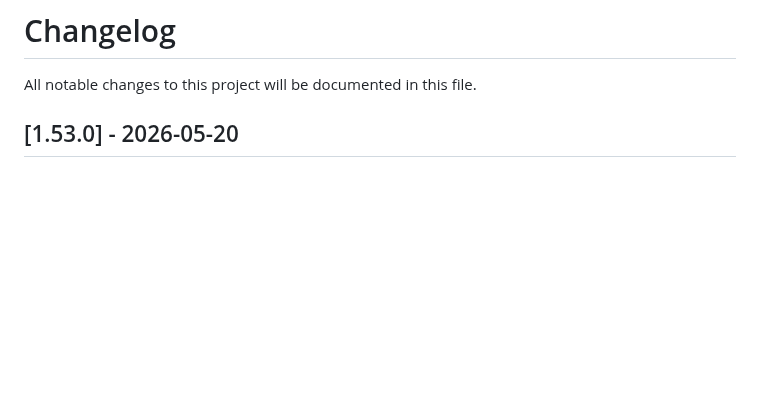
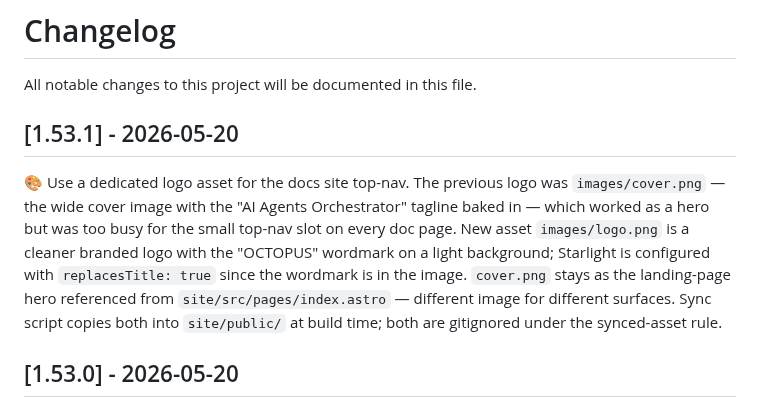
Before and after one commit to leocosta/octopus, a Markdown page: CHANGELOG.md, the part around the change. Drawn GitHub-style; blank space fills up the shorter version.

Commit message:
chore(release): v1.53.1

```diff
--- a/CHANGELOG.md
+++ b/CHANGELOG.md
@@ -1,6 +1,10 @@
 # Changelog
 
 All notable changes to this project will be documented in this file.
+
+## [1.53.1] - 2026-05-20
+
+🎨 Use a dedicated logo asset for the docs site top-nav. The previous logo was `images/cover.png` — the wide cover image with the "AI Agents Orchestrator" tagline baked in — which worked as a hero but was too busy for the small top-nav slot on every doc page. New asset `images/logo.png` is a cleaner branded logo with the "OCTOPUS" wordmark on a light background; Starlight is configured with `replacesTitle: true` since the wordmark is in the image. `cover.png` stays as the landing-page hero referenced from `site/src/pages/index.astro` — different image for different surfaces. Sync script copies both into `site/public/` at build time; both are gitignored under the synced-asset rule.
 
 ## [1.53.0] - 2026-05-20
 
```
Also changed, not shown: 1 other file.
